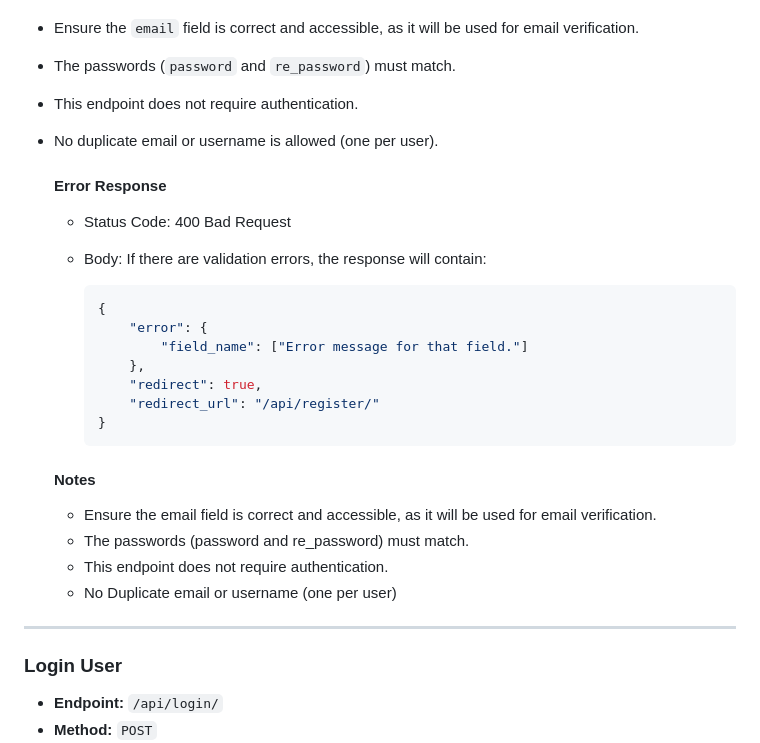
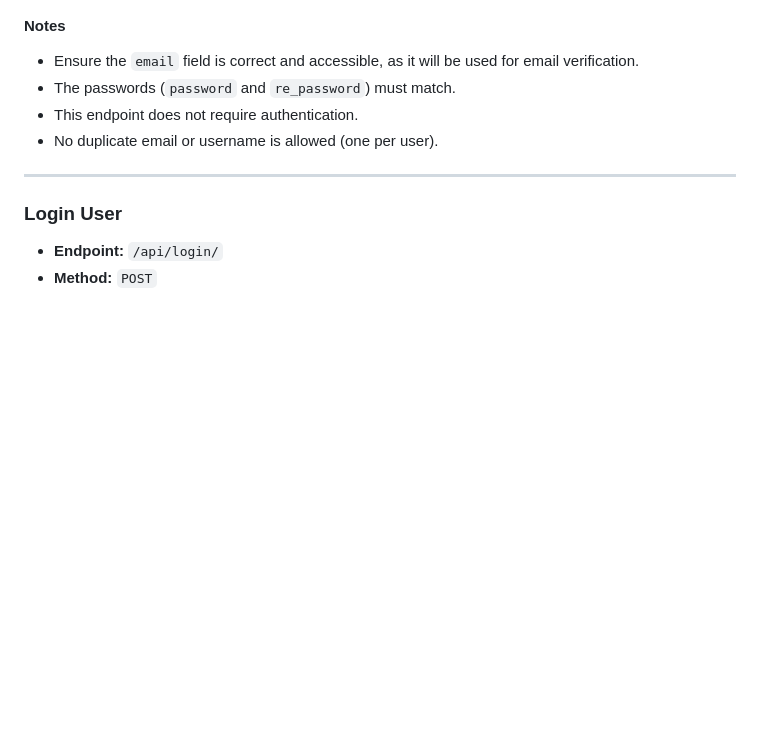
Before and after one commit to amaitou/PongAPI, a Markdown page: README.md, the part around the change. Drawn GitHub-style; blank space fills up the shorter version.

Commit message:
working on API documentation

````diff
--- a/README.md
+++ b/README.md
@@ -159,29 +159,6 @@ The signature is created by taking the encoded header, the encoded payload, a se
 - The passwords (`password` and `re_password`) must match.
 - This endpoint does not require authentication.
 - No duplicate email or username is allowed (one per user).
-
-
-    #### Error Response
-
-    - Status Code: 400 Bad Request
-    - Body: If there are validation errors, the response will contain:
-
-        ```json
-        {
-            "error": {
-                "field_name": ["Error message for that field."]
-            },
-            "redirect": true,
-            "redirect_url": "/api/register/"
-        }
-        ```
-
-    #### Notes
-
-    - Ensure the email field is correct and accessible, as it will be used for email verification.
-    - The passwords (password and re_password) must match.
-    - This endpoint does not require authentication.
-    - No Duplicate email or username (one per user)
 
 ---
 
````
